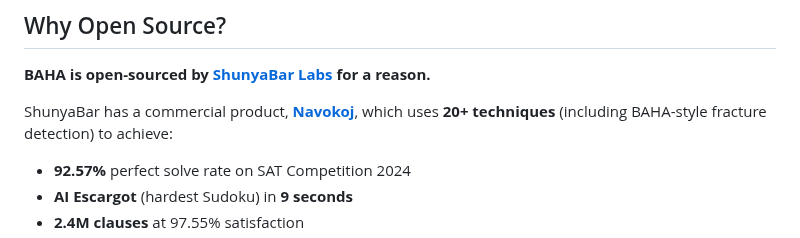
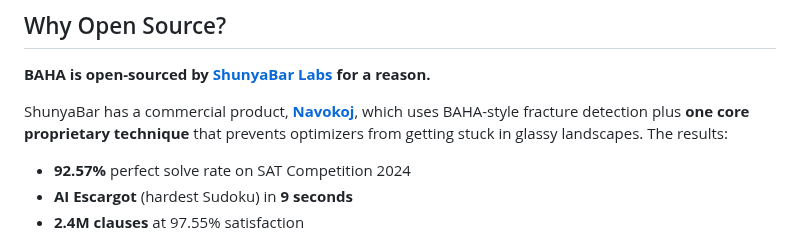
Before and after one commit to sethuiyer/baha, a Markdown page: README.md, the part around the change. GitHub-like rendering.

Commit message:
docs: clarify Navokoj has one core proprietary technique, not 20+
BAHA is the open foundation. Navokoj adds one technique that
prevents getting stuck in glassy landscapes — that's the breakthrough.

```diff
--- a/README.md
+++ b/README.md
@@ -191,7 +191,7 @@ BAHA shows strong empirical results, but **rigorous validation is ongoing**:
 
 **BAHA is open-sourced by [ShunyaBar Labs](https://shunyabar.foo) for a reason.**
 
-ShunyaBar has a commercial product, **[Navokoj](https://navokoj.shunyabar.foo)**, which uses **20+ techniques** (including BAHA-style fracture detection) to achieve:
+ShunyaBar has a commercial product, **[Navokoj](https://navokoj.shunyabar.foo)**, which uses BAHA-style fracture detection plus **one core proprietary technique** that prevents optimizers from getting stuck in glassy landscapes. The results:
 
 - **92.57%** perfect solve rate on SAT Competition 2024
 - **AI Escargot** (hardest Sudoku) in **9 seconds**
```
Also changed, not shown: CONTRIBUTING.md (+2 -2 lines), docs/NAVOKOJ.md (+5 -3 lines).
